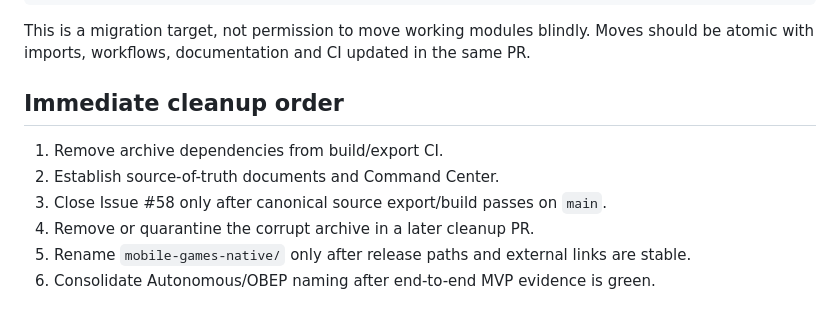
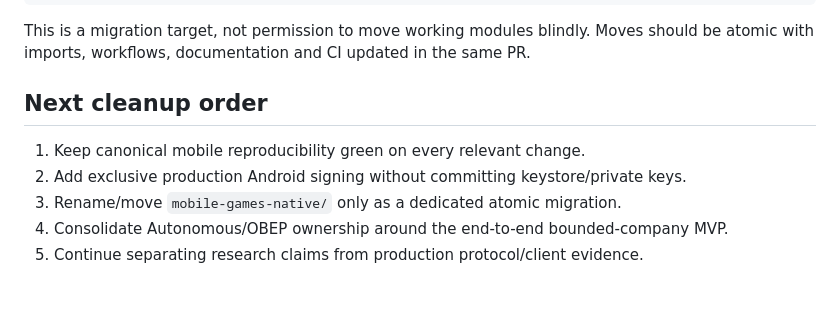
Before and after one commit to ZORYQ-Network/ZORYQ, a Markdown page: docs/REPOSITORY_AUDIT.md, the part around one of its changes. Drawn GitHub-style.

```diff
--- a/docs/REPOSITORY_AUDIT.md
+++ b/docs/REPOSITORY_AUDIT.md
@@ -52,11 +62,10 @@ command-center/      unified evidence dashboard
 
 This is a migration target, not permission to move working modules blindly. Moves should be atomic with imports, workflows, documentation and CI updated in the same PR.
 
-## Immediate cleanup order
+## Next cleanup order
 
-1. Remove archive dependencies from build/export CI.
-2. Establish source-of-truth documents and Command Center.
-3. Close Issue #58 only after canonical source export/build passes on `main`.
-4. Remove or quarantine the corrupt archive in a later cleanup PR.
-5. Rename `mobile-games-native/` only after release paths and external links are stable.
-6. Consolidate Autonomous/OBEP naming after end-to-end MVP evidence is green.
+1. Keep canonical mobile reproducibility green on every relevant change.
+2. Add exclusive production Android signing without committing keystore/private keys.
+3. Rename/move `mobile-games-native/` only as a dedicated atomic migration.
+4. Consolidate Autonomous/OBEP ownership around the end-to-end bounded-company MVP.
+5. Continue separating research claims from production protocol/client evidence.
```
Also changed, not shown: other parts of docs/REPOSITORY_AUDIT.md (+20 -10 lines).
